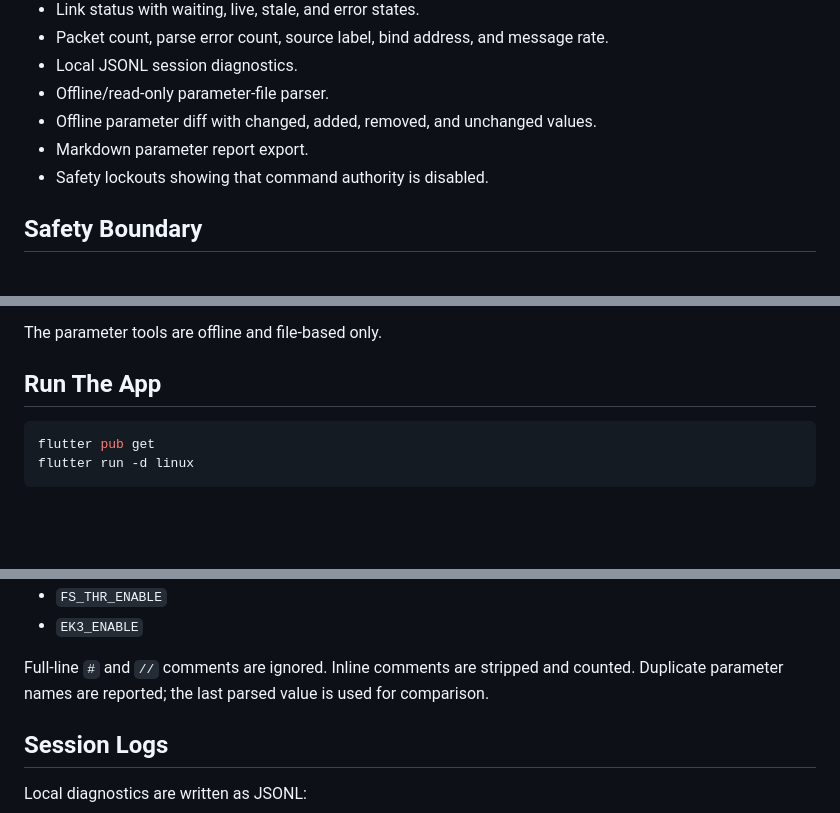
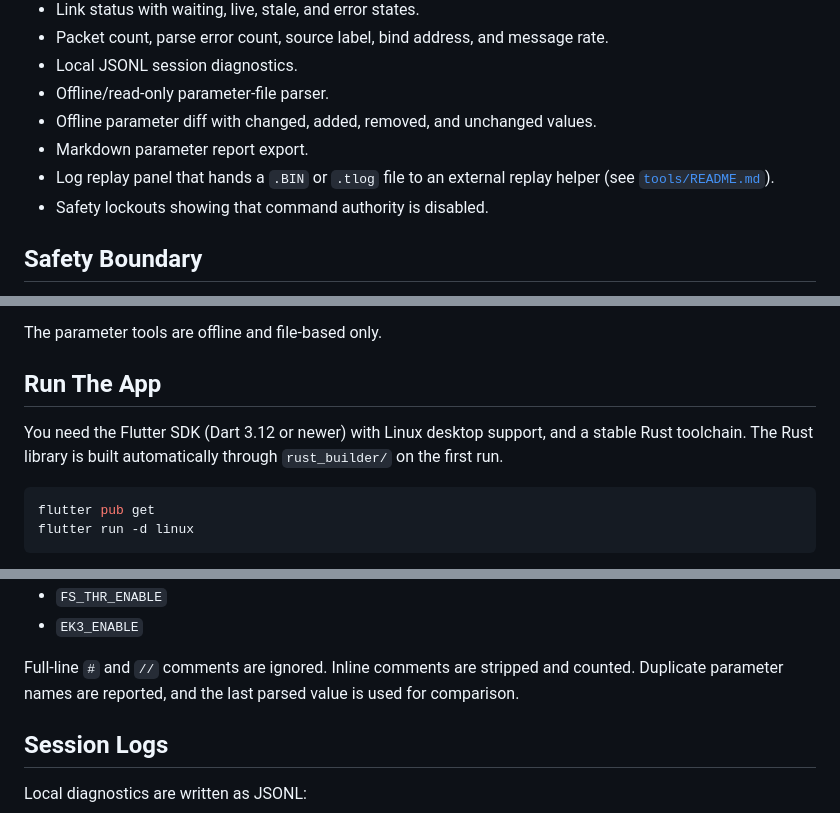
Before and after one commit to n0711/mavlink_gcs_lab, a Markdown page: README.md, 3 parts joined by grey strips. Drawn GitHub-style; blank space fills up the shorter version.

Commit message:
docs: Add prerequisites and log replay to README
Claude-Session: https://claude.ai/code/session_01GXD6F8rTTnJtJ2e97t1aAY

````diff
--- a/README.md
+++ b/README.md
@@ -44,6 +44,8 @@ replace the UDP JSON adapter behind the same Rust telemetry boundary.
 - Offline/read-only parameter-file parser.
 - Offline parameter diff with changed, added, removed, and unchanged values.
 - Markdown parameter report export.
+- Log replay panel that hands a `.BIN` or `.tlog` file to an external replay
+  helper (see [`tools/README.md`](tools/README.md#replay-helper-path)).
 - Safety lockouts showing that command authority is disabled.
 
 ## Safety Boundary
@@ -62,6 +64,10 @@ This project cannot:
 The parameter tools are offline and file-based only.
 
 ## Run The App
+
+You need the Flutter SDK (Dart 3.12 or newer) with Linux desktop support, and a
+stable Rust toolchain. The Rust library is built automatically through
+`rust_builder/` on the first run.
 
 ```bash
 flutter pub get
@@ -122,8 +128,8 @@ Example parameter names used for demos:
 - `EK3_ENABLE`
 
 Full-line `#` and `//` comments are ignored. Inline comments are stripped and
-counted. Duplicate parameter names are reported; the last parsed value is used
-for comparison.
+counted. Duplicate parameter names are reported, and the last parsed value is
+used for comparison.
 
 ## Session Logs
 
````
